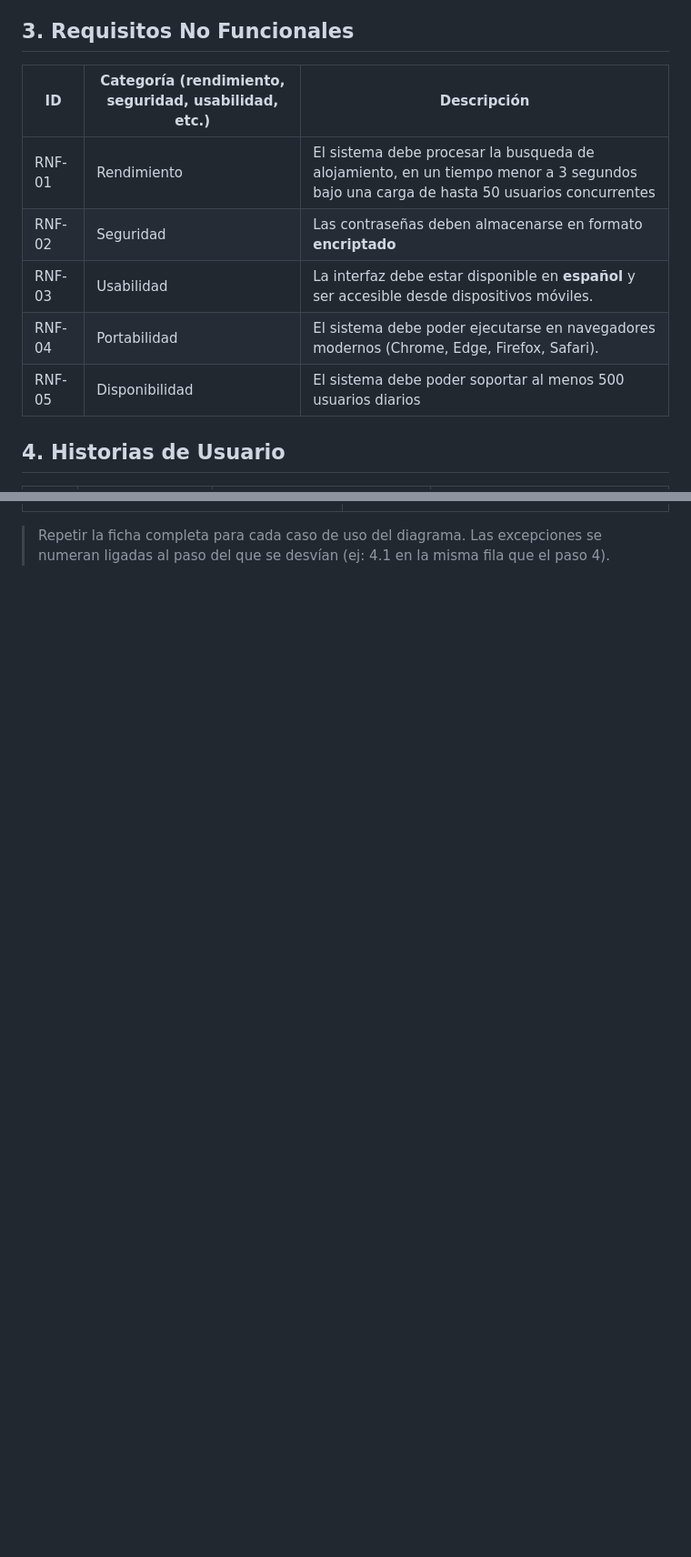
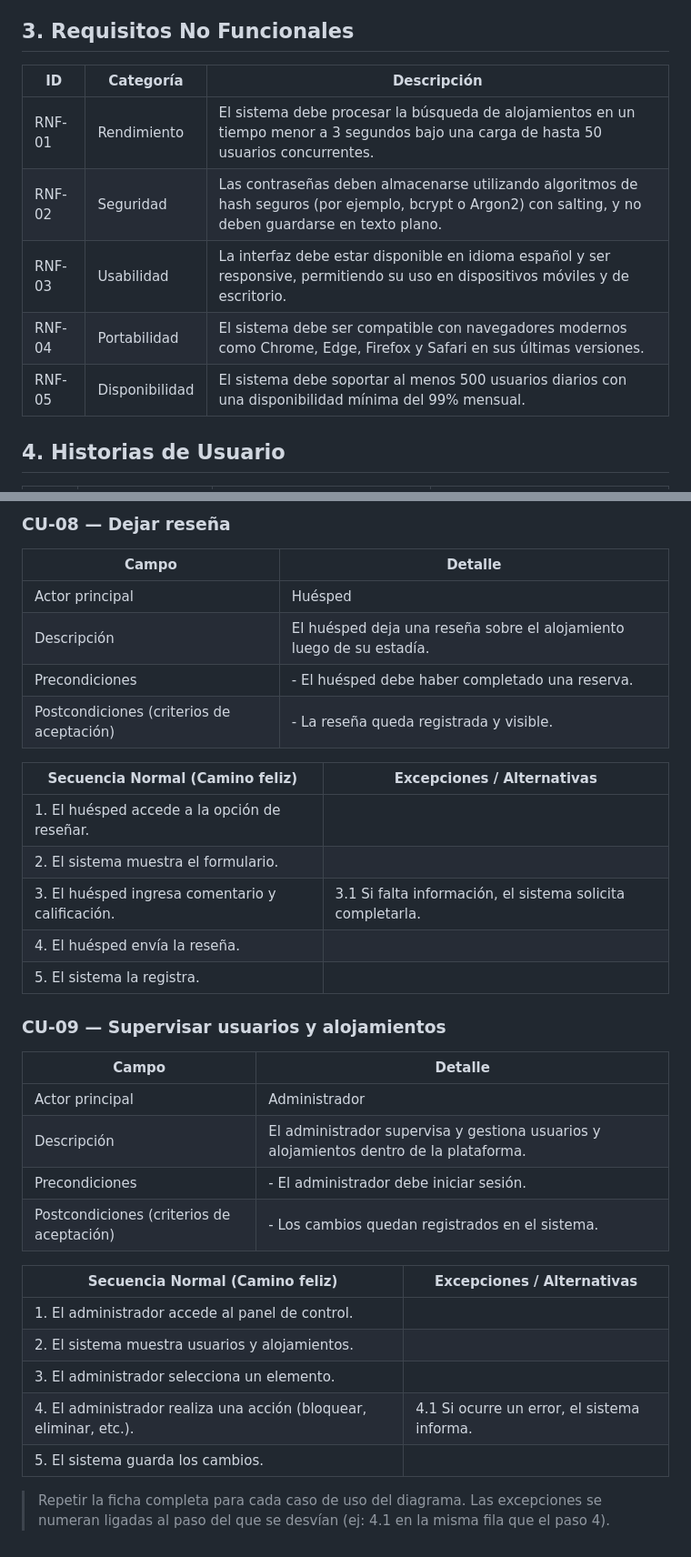
Before and after one commit to TheChaliX/PP1-2026-grupo1, a Markdown page: docs/entrega-1-analisis.md, 2 parts joined by grey strips. Shown at 91% size. Drawn GitHub-style; blank space fills up the shorter version.

```diff
--- a/docs/entrega-1-analisis.md
+++ b/docs/entrega-1-analisis.md
@@ -35,13 +35,13 @@
 
 ## 3. Requisitos No Funcionales
 
-| ID     | Categoría (rendimiento, seguridad, usabilidad, etc.) | Descripción |
-|--------|------------------------------------------------------|-------------|
-| RNF-01 | Rendimiento  |    El sistema debe procesar la busqueda de alojamiento, en un tiempo menor a 3 segundos bajo una carga de hasta 50 usuarios concurrentes         |
-| RNF-02 | Seguridad    |   Las contraseñas deben almacenarse en formato **encriptado**   |
-| RNF-03 | Usabilidad | La interfaz debe estar disponible en **español** y ser accesible desde dispositivos móviles. |
-| RNF-04 | Portabilidad | El sistema debe poder ejecutarse en navegadores modernos (Chrome, Edge, Firefox, Safari). |
-| RNF-05 | Disponibilidad| El sistema debe poder soportar al menos 500 usuarios diarios |
+| ID | Categoría | Descripción |
+|----|----------|------------|
+| RNF-01 | Rendimiento | El sistema debe procesar la búsqueda de alojamientos en un tiempo menor a 3 segundos bajo una carga de hasta 50 usuarios concurrentes. |
+| RNF-02 | Seguridad | Las contraseñas deben almacenarse utilizando algoritmos de hash seguros (por ejemplo, bcrypt o Argon2) con salting, y no deben guardarse en texto plano. |
+| RNF-03 | Usabilidad | La interfaz debe estar disponible en idioma español y ser responsive, permitiendo su uso en dispositivos móviles y de escritorio. |
+| RNF-04 | Portabilidad | El sistema debe ser compatible con navegadores modernos como Chrome, Edge, Firefox y Safari en sus últimas versiones. |
+| RNF-05 | Disponibilidad | El sistema debe soportar al menos 500 usuarios diarios con una disponibilidad mínima del 99% mensual. |
 
 ## 4. Historias de Usuario
 
@@ -146,3 +196,36 @@
+### CU-08 — Dejar reseña
+
+| Campo | Detalle |
+|------|--------|
+| Actor principal | Huésped |
+| Descripción | El huésped deja una reseña sobre el alojamiento luego de su estadía. |
+| Precondiciones | - El huésped debe haber completado una reserva. |
+| Postcondiciones (criterios de aceptación) | - La reseña queda registrada y visible. |
+
+| Secuencia Normal (Camino feliz) | Excepciones / Alternativas |
+|--------------------------------|---------------------------|
+| 1. El huésped accede a la opción de reseñar. | |
+| 2. El sistema muestra el formulario. | |
+| 3. El huésped ingresa comentario y calificación. | 3.1 Si falta información, el sistema solicita completarla. |
+| 4. El huésped envía la reseña. | |
+| 5. El sistema la registra. | |
+
+### CU-09 — Supervisar usuarios y alojamientos
+
+| Campo | Detalle |
+|------|--------|
+| Actor principal | Administrador |
+| Descripción | El administrador supervisa y gestiona usuarios y alojamientos dentro de la plataforma. |
+| Precondiciones | - El administrador debe iniciar sesión. |
+| Postcondiciones (criterios de aceptación) | - Los cambios quedan registrados en el sistema. |
+
+| Secuencia Normal (Camino feliz) | Excepciones / Alternativas |
+|--------------------------------|---------------------------|
+| 1. El administrador accede al panel de control. | |
+| 2. El sistema muestra usuarios y alojamientos. | |
+| 3. El administrador selecciona un elemento. | |
+| 4. El administrador realiza una acción (bloquear, eliminar, etc.). | 4.1 Si ocurre un error, el sistema informa. |
+| 5. El sistema guarda los cambios. | |
 
 > Repetir la ficha completa para cada caso de uso del diagrama.
 > Las excepciones se numeran ligadas al paso del que se desvían (ej: 4.1 en la misma fila que el paso 4).
```
Also changed, not shown: other parts of docs/entrega-1-analisis.md (+50 -0 lines).
